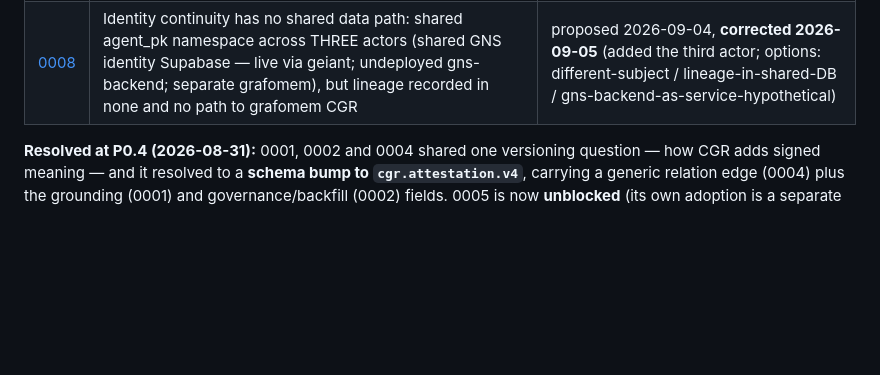
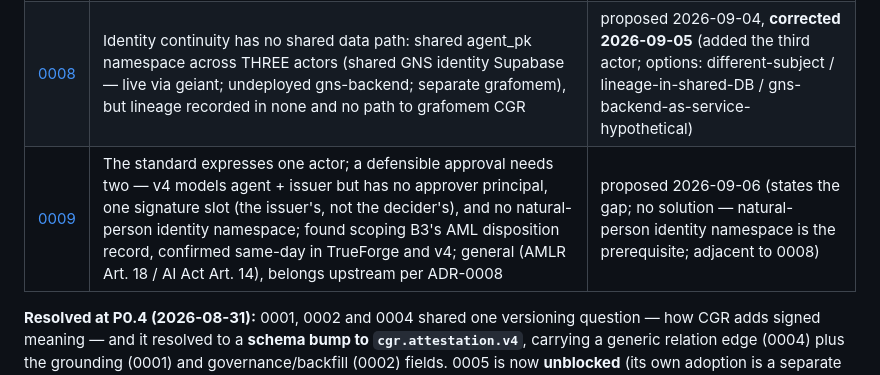
Before and after one commit to GNS-Foundation/grafomem, a Markdown page: docs/decisions/README.md, the part around the change. Drawn GitHub-style; blank space fills up the shorter version.

```diff
--- a/docs/decisions/README.md
+++ b/docs/decisions/README.md
@@ -25,6 +25,7 @@ live in their own repos**; where the two touch, they cross-reference.
 | [0006](0006-enforcement-boundary-for-revocation.md) | Enforcement boundary: what revocation guarantees, and what lies outside it | **accepted** 2026-09-02 (A2 deny-unregistered; B2 rejected; enforce-or-label) — label-non-strippability open |
 | [0007](0007-geiant-core-has-no-reverse-edge-index.md) | No reverse edge index (ecosystem-wide): enforcing-mode v4 not implementable against any store — @geiant/core or the grafomem read surface | proposed 2026-09-01 (finding + absent-entirely; extended ecosystem-wide 2026-09-01; index design & issuance gate open) |
 | [0008](0008-identity-continuity-has-no-shared-data-path.md) | Identity continuity has no shared data path: shared agent_pk namespace across THREE actors (shared GNS identity Supabase — live via geiant; undeployed gns-backend; separate grafomem), but lineage recorded in none and no path to grafomem CGR | proposed 2026-09-04, **corrected 2026-09-05** (added the third actor; options: different-subject / lineage-in-shared-DB / gns-backend-as-service-hypothetical) |
+| [0009](0009-standard-expresses-one-actor-approval-needs-two.md) | The standard expresses one actor; a defensible approval needs two — v4 models agent + issuer but has no approver principal, one signature slot (the issuer's, not the decider's), and no natural-person identity namespace; found scoping B3's AML disposition record, confirmed same-day in TrueForge and v4; general (AMLR Art. 18 / AI Act Art. 14), belongs upstream per ADR-0008 | proposed 2026-09-06 (states the gap; no solution — natural-person identity namespace is the prerequisite; adjacent to 0008) |
 
 **Resolved at P0.4 (2026-08-31):** 0001, 0002 and 0004 shared one versioning question — how CGR adds
 signed meaning — and it resolved to a **schema bump to `cgr.attestation.v4`**, carrying a generic
```
Also changed, not shown: docs/decisions/0009-standard-expresses-one-actor-approval-needs-two.md (added, +143 -0 lines).
